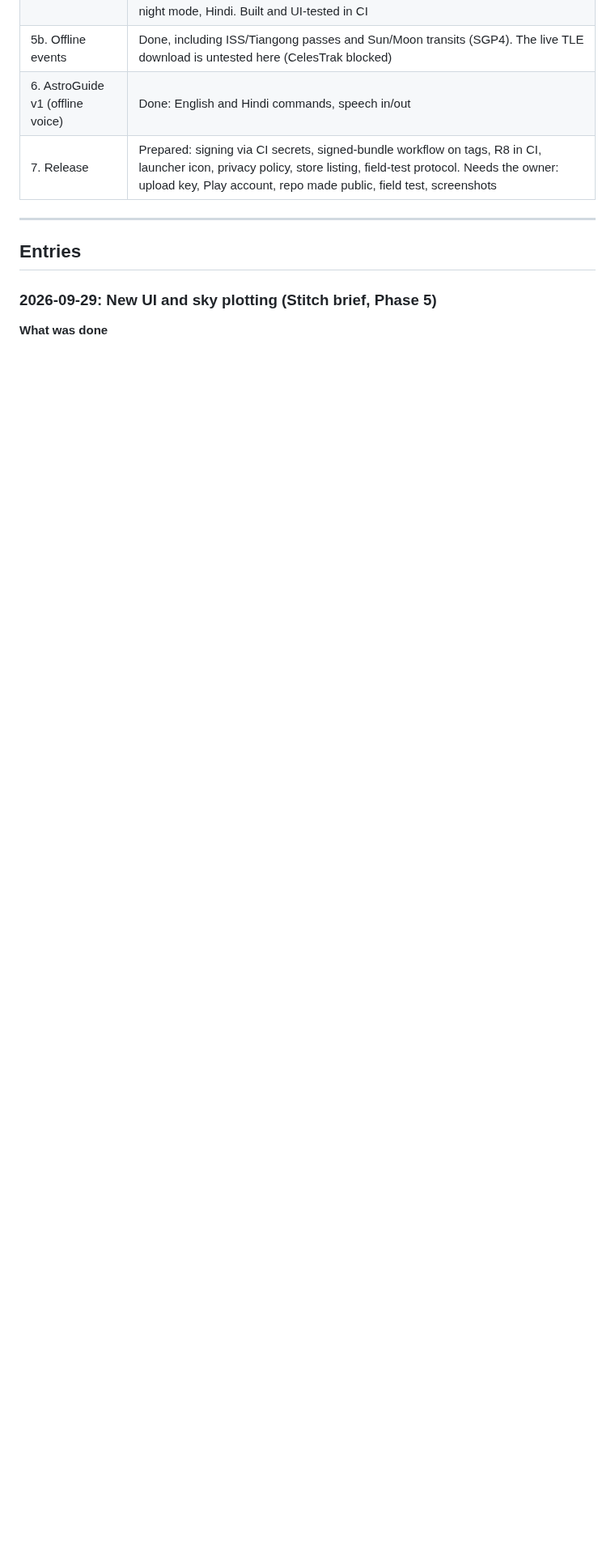
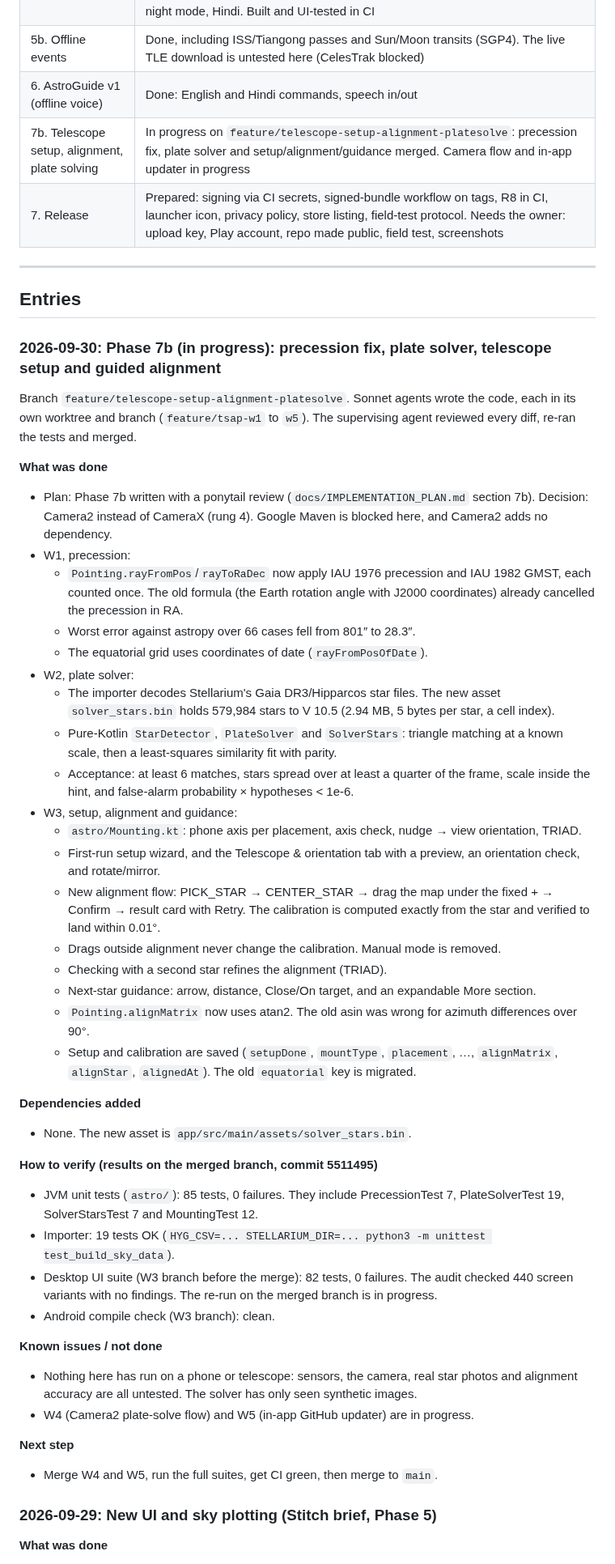
Before and after one commit to Zenithquonta/astrofixxer-android, a Markdown page: docs/HANDOFF.md, the part around the change. Shown at 81% size. Rendered like a GitHub page; blank space fills up the shorter version.

Commit message:
HANDOFF: Phase 7b progress (W1-W3 merged, test results)
Co-Authored-By: Claude Opus 5.5 <noreply@anthropic.com>
Claude-Session: https://claude.ai/code/session_01848xxHCpTLYBqz25rSEdAt

```diff
--- a/docs/HANDOFF.md
+++ b/docs/HANDOFF.md
@@ -32,12 +32,53 @@ A running log. **Add a new entry at the top every time code is implemented or ch
 | 5. Compose UI (Stellarium-style) | Done: Object Info with altitude graph, markings (grid, ecliptic, meridian, IAU boundaries), star colours, eyepiece field, telescope and place & time settings, Tonight card, Free look, sky view, atmosphere, Milky Way, landscapes, light pollution, artwork, alignment, guidance, search, events, lists, onboarding, help, night mode, Hindi. Built and UI-tested in CI |
 | 5b. Offline events | Done, including ISS/Tiangong passes and Sun/Moon transits (SGP4). The live TLE download is untested here (CelesTrak blocked) |
 | 6. AstroGuide v1 (offline voice) | Done: English and Hindi commands, speech in/out |
+| 7b. Telescope setup, alignment, plate solving | In progress on `feature/telescope-setup-alignment-platesolve`: precession fix, plate solver and setup/alignment/guidance merged. Camera flow and in-app updater in progress |
 | 7. Release | Prepared: signing via CI secrets, signed-bundle workflow on tags, R8 in CI, launcher icon, privacy policy, store listing, field-test protocol. Needs the owner: upload key, Play account, repo made public, field test, screenshots |
 
 
 ---
 
 ## Entries
+
+### 2026-09-30: Phase 7b (in progress): precession fix, plate solver, telescope setup and guided alignment
+
+Branch `feature/telescope-setup-alignment-platesolve`. Sonnet agents wrote the code, each in its own worktree and branch (`feature/tsap-w1` to `w5`). The supervising agent reviewed every diff, re-ran the tests and merged.
+
+**What was done**
+- Plan: Phase 7b written with a ponytail review (`docs/IMPLEMENTATION_PLAN.md` section 7b). Decision: Camera2 instead of CameraX (rung 4). Google Maven is blocked here, and Camera2 adds no dependency.
+- W1, precession:
+  - `Pointing.rayFromPos`/`rayToRaDec` now apply IAU 1976 precession and IAU 1982 GMST, each counted once. The old formula (the Earth rotation angle with J2000 coordinates) already cancelled the precession in RA.
+  - Worst error against astropy over 66 cases fell from 801″ to 28.3″.
+  - The equatorial grid uses coordinates of date (`rayFromPosOfDate`).
+- W2, plate solver:
+  - The importer decodes Stellarium's Gaia DR3/Hipparcos star files. The new asset `solver_stars.bin` holds 579,984 stars to V 10.5 (2.94 MB, 5 bytes per star, a cell index).
+  - Pure-Kotlin `StarDetector`, `PlateSolver` and `SolverStars`: triangle matching at a known scale, then a least-squares similarity fit with parity.
+  - Acceptance: at least 6 matches, stars spread over at least a quarter of the frame, scale inside the hint, and false-alarm probability × hypotheses < 1e-6.
+- W3, setup, alignment and guidance:
+  - `astro/Mounting.kt`: phone axis per placement, axis check, nudge → view orientation, TRIAD.
+  - First-run setup wizard, and the Telescope & orientation tab with a preview, an orientation check, and rotate/mirror.
+  - New alignment flow: PICK_STAR → CENTER_STAR → drag the map under the fixed + → Confirm → result card with Retry. The calibration is computed exactly from the star and verified to land within 0.01°.
+  - Drags outside alignment never change the calibration. Manual mode is removed.
+  - Checking with a second star refines the alignment (TRIAD).
+  - Next-star guidance: arrow, distance, Close/On target, and an expandable More section.
+  - `Pointing.alignMatrix` now uses atan2. The old asin was wrong for azimuth differences over 90°.
+  - Setup and calibration are saved (`setupDone`, `mountType`, `placement`, …, `alignMatrix`, `alignStar`, `alignedAt`). The old `equatorial` key is migrated.
+
+**Dependencies added**
+- None. The new asset is `app/src/main/assets/solver_stars.bin`.
+
+**How to verify (results on the merged branch, commit 5511495)**
+- JVM unit tests (`astro/`): 85 tests, 0 failures. They include PrecessionTest 7, PlateSolverTest 19, SolverStarsTest 7 and MountingTest 12.
+- Importer: 19 tests OK (`HYG_CSV=... STELLARIUM_DIR=... python3 -m unittest test_build_sky_data`).
+- Desktop UI suite (W3 branch before the merge): 82 tests, 0 failures. The audit checked 440 screen variants with no findings. The re-run on the merged branch is in progress.
+- Android compile check (W3 branch): clean.
+
+**Known issues / not done**
+- Nothing here has run on a phone or telescope: sensors, the camera, real star photos and alignment accuracy are all untested. The solver has only seen synthetic images.
+- W4 (Camera2 plate-solve flow) and W5 (in-app GitHub updater) are in progress.
+
+**Next step**
+- Merge W4 and W5, run the full suites, get CI green, then merge to `main`.
 
 ### 2026-09-29: New UI and sky plotting (Stitch brief, Phase 5)
 
```
